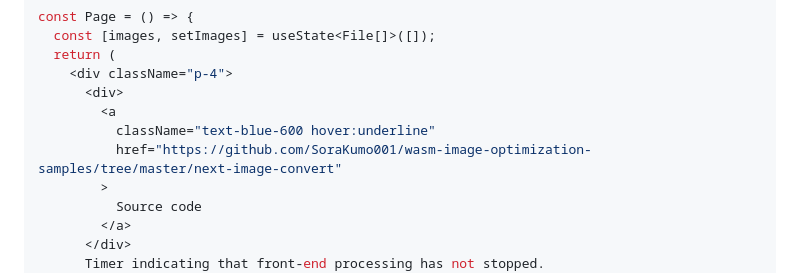
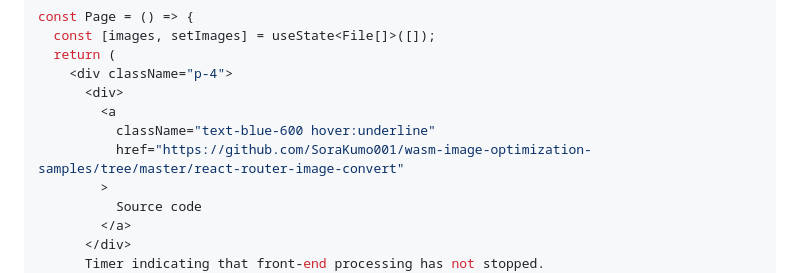
Before and after one commit to SoraKumo001/wasm-image-optimization-samples, a Markdown page: react-router-image-convert/README.md, the part around the change. Drawn GitHub-style.

```diff
--- a/react-router-image-convert/README.md
+++ b/react-router-image-convert/README.md
@@ -168,7 +168,7 @@ const Page = () => {
       <div>
         <a
           className="text-blue-600 hover:underline"
-          href="https://github.com/SoraKumo001/wasm-image-optimization-samples/tree/master/next-image-convert"
+          href="https://github.com/SoraKumo001/wasm-image-optimization-samples/tree/master/react-router-image-convert"
         >
           Source code
         </a>
```
